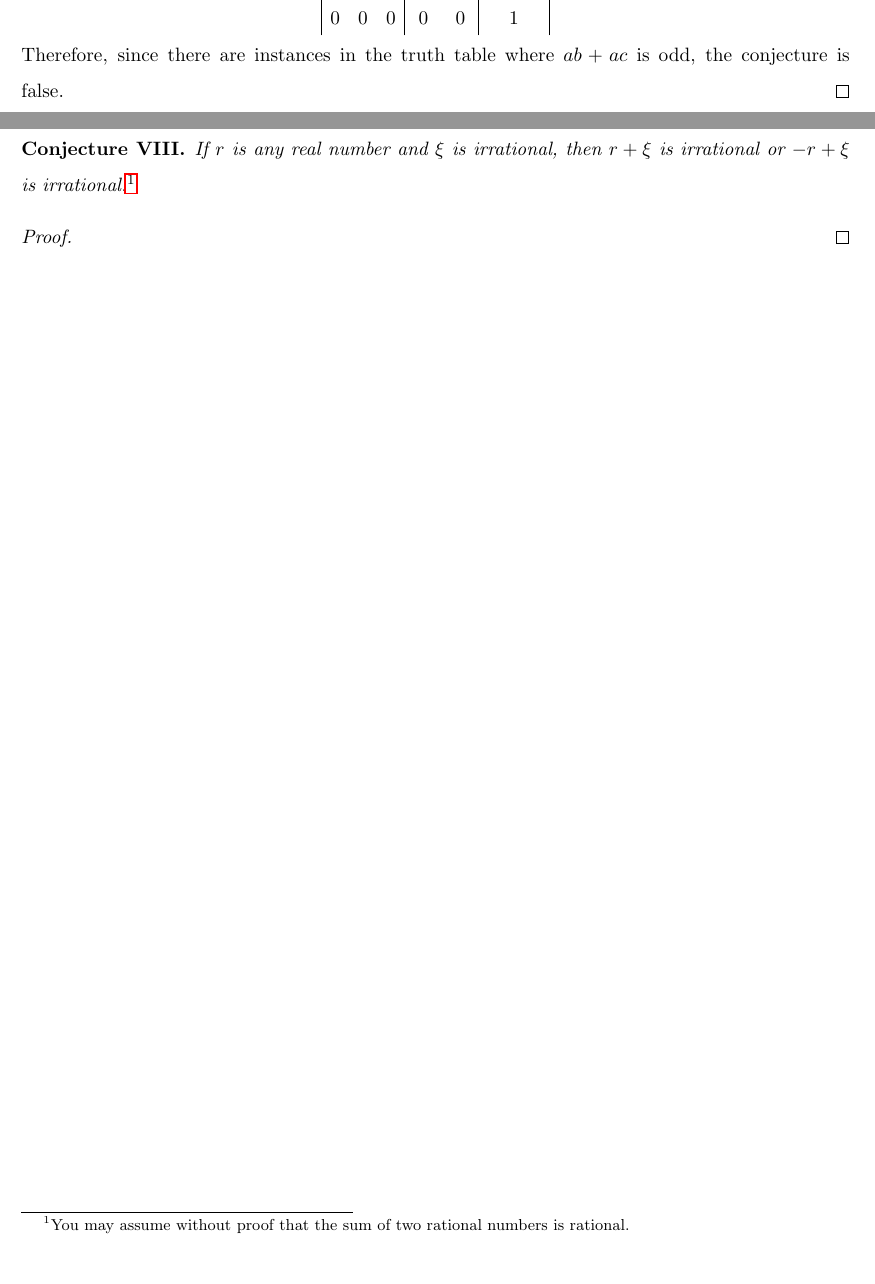
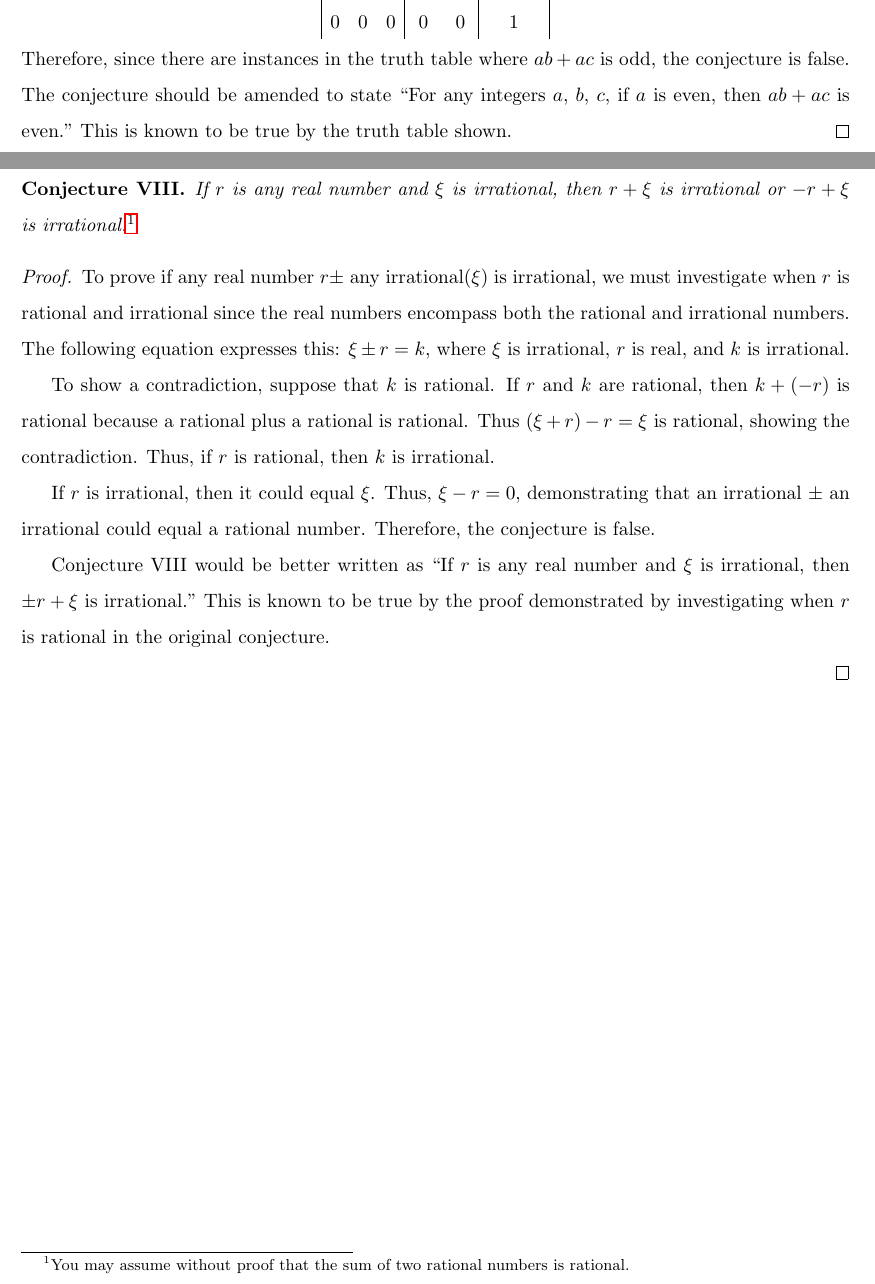
Before and after one commit to LafeWessel/MATH_212_Portfolio, a LaTeX document (m212-portfolio.tex): two parts of pages 14 and 15 of 16, joined at a grey line, cut so that both start at the same text. Compiled offline with pdfLaTeX.

Commit message:
Completed conjecture 8

```diff
--- a/m212-portfolio.tex
+++ b/m212-portfolio.tex
@@ -419,7 +419,7 @@ $a$ & $b$ & $c$ & $ab$ & $ac$ & $ab+ac$\\
 0 & 0 & 0 & 0 & 0 & 1
 \end{array}
 \end{displaymath}
-Therefore, since there are instances in the truth table where $ab+ac$ is odd, the conjecture is false.
+Therefore, since there are instances in the truth table where $ab+ac$ is odd, the conjecture is false. The conjecture should be amended to state ``For any integers $a$, $b$, $c$, if $a$ is even, then $ab+ac$ is even." This is known to be true by the truth table shown.
 \end{proof}
 
 \clearpage
@@ -429,6 +429,13 @@ Therefore, since there are instances in the truth table where $ab+ac$ is odd, th
 \end{conjecture}
 
 \begin{proof}
+To prove if any real number $r \pm$ any irrational($\xi$) is irrational, we must investigate when $r$ is rational and irrational since the real numbers encompass both the rational and irrational numbers. The following equation expresses this: $\xi \pm r = k$, where $\xi$ is irrational, $r$ is real, and $k$ is irrational.
+
+To show a contradiction, suppose that $k$ is rational. If $r$ and $k$ are rational, then $k +(-r)$ is rational because a rational plus a rational is rational. Thus $(\xi + r) -r = \xi$ is rational, showing the contradiction. Thus, if $r$ is rational, then $k$ is irrational.
+
+If $r$ is irrational, then it could equal $\xi$. Thus, $\xi - r = 0$, demonstrating that an irrational $\pm$ an irrational could equal a rational number. Therefore, the conjecture is false.
+
+Conjecture VIII would be better written as ``If $r$ is any real number and $\xi$ is irrational, then $ \pm r+ \xi$ is irrational." This is known to be true by the proof demonstrated by investigating when $r$ is rational in the original conjecture.
 
 \end{proof}
 
```
Also changed, not shown: m212-portfolio.pdf, 2 other files.
